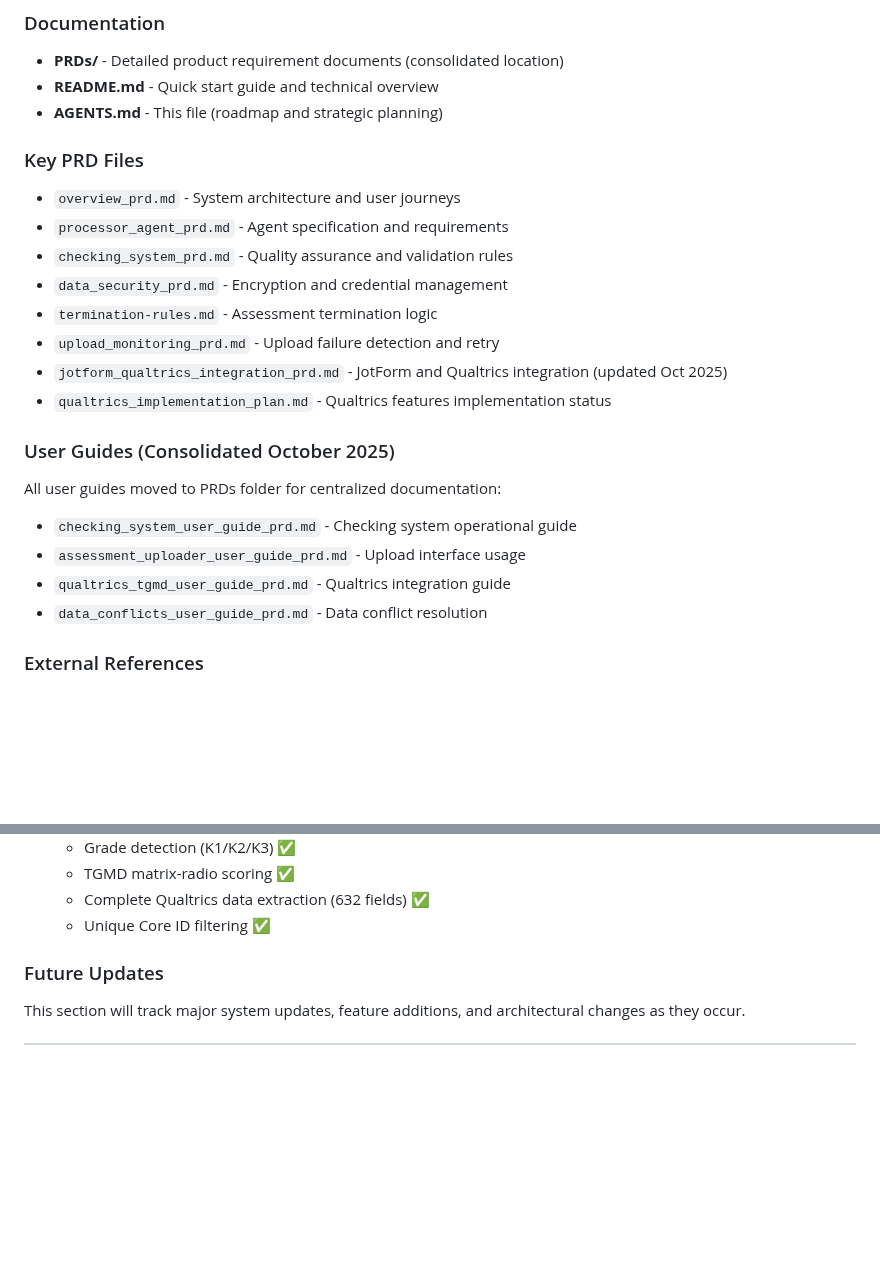
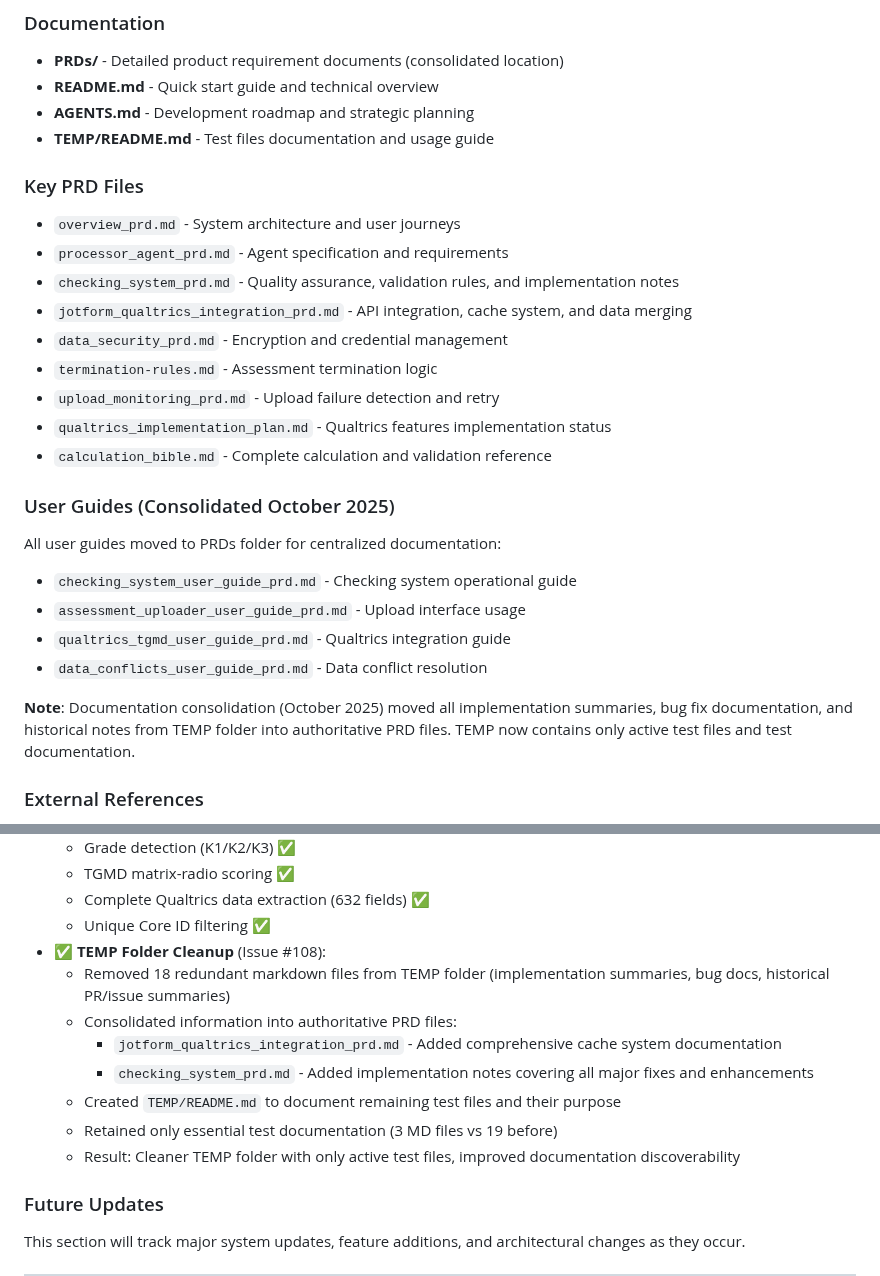
Before and after one commit to herman925/4Set-Server, a Markdown page: AGENTS.md, 2 parts joined by grey strips. Rendered like a GitHub page; blank space fills up the shorter version.

```diff
--- a/AGENTS.md
+++ b/AGENTS.md
@@ -599,17 +599,19 @@ Documented in `PRDs/processor_agent_runbook_prd.md`:
 ### Documentation
 - **PRDs/** - Detailed product requirement documents (consolidated location)
 - **README.md** - Quick start guide and technical overview
-- **AGENTS.md** - This file (roadmap and strategic planning)
+- **AGENTS.md** - Development roadmap and strategic planning
+- **TEMP/README.md** - Test files documentation and usage guide
 
 ### Key PRD Files
 - `overview_prd.md` - System architecture and user journeys
 - `processor_agent_prd.md` - Agent specification and requirements
-- `checking_system_prd.md` - Quality assurance and validation rules
+- `checking_system_prd.md` - Quality assurance, validation rules, and implementation notes
+- `jotform_qualtrics_integration_prd.md` - API integration, cache system, and data merging
 - `data_security_prd.md` - Encryption and credential management
 - `termination-rules.md` - Assessment termination logic
 - `upload_monitoring_prd.md` - Upload failure detection and retry
-- `jotform_qualtrics_integration_prd.md` - JotForm and Qualtrics integration (updated Oct 2025)
 - `qualtrics_implementation_plan.md` - Qualtrics features implementation status
+- `calculation_bible.md` - Complete calculation and validation reference
 
 ### User Guides (Consolidated October 2025)
 All user guides moved to PRDs folder for centralized documentation:
@@ -617,6 +619,8 @@ All user guides moved to PRDs folder for centralized documentation:
 - `assessment_uploader_user_guide_prd.md` - Upload interface usage
 - `qualtrics_tgmd_user_guide_prd.md` - Qualtrics integration guide
 - `data_conflicts_user_guide_prd.md` - Data conflict resolution
+
+**Note**: Documentation consolidation (October 2025) moved all implementation summaries, bug fix documentation, and historical notes from TEMP folder into authoritative PRD files. TEMP now contains only active test files and test documentation.
 
 ### External References
 - JotForm API Documentation: https://api.jotform.com/docs/
@@ -691,6 +695,14 @@ All user guides moved to PRDs folder for centralized documentation:
   - TGMD matrix-radio scoring ✅
   - Complete Qualtrics data extraction (632 fields) ✅
   - Unique Core ID filtering ✅
+- ✅ **TEMP Folder Cleanup** (Issue #108):
+  - Removed 18 redundant markdown files from TEMP folder (implementation summaries, bug docs, historical PR/issue summaries)
+  - Consolidated information into authoritative PRD files:
+    - `jotform_qualtrics_integration_prd.md` - Added comprehensive cache system documentation
+    - `checking_system_prd.md` - Added implementation notes covering all major fixes and enhancements
+  - Created `TEMP/README.md` to document remaining test files and their purpose
+  - Retained only essential test documentation (3 MD files vs 19 before)
+  - Result: Cleaner TEMP folder with only active test files, improved documentation discoverability
 
 ### Future Updates
 This section will track major system updates, feature additions, and architectural changes as they occur.
```
Also changed, not shown: PRDs/overview_prd.md (+6 -1 lines), README.md (+14 -4 lines).
